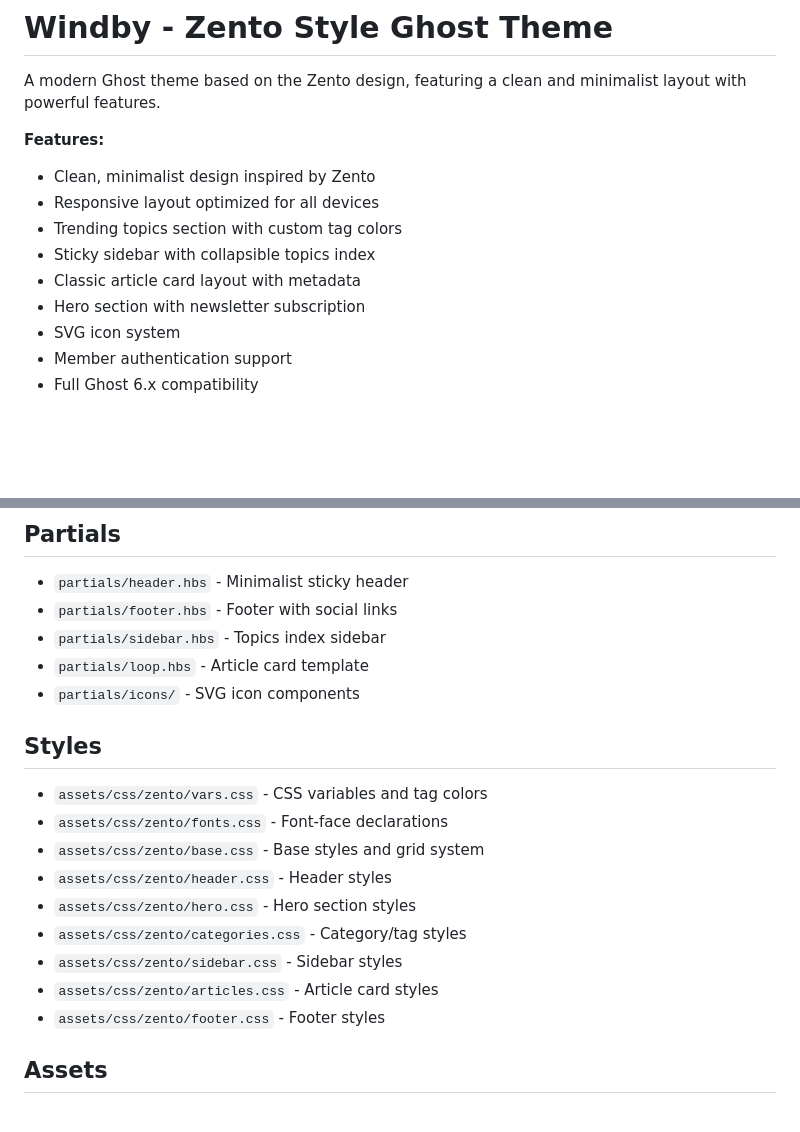
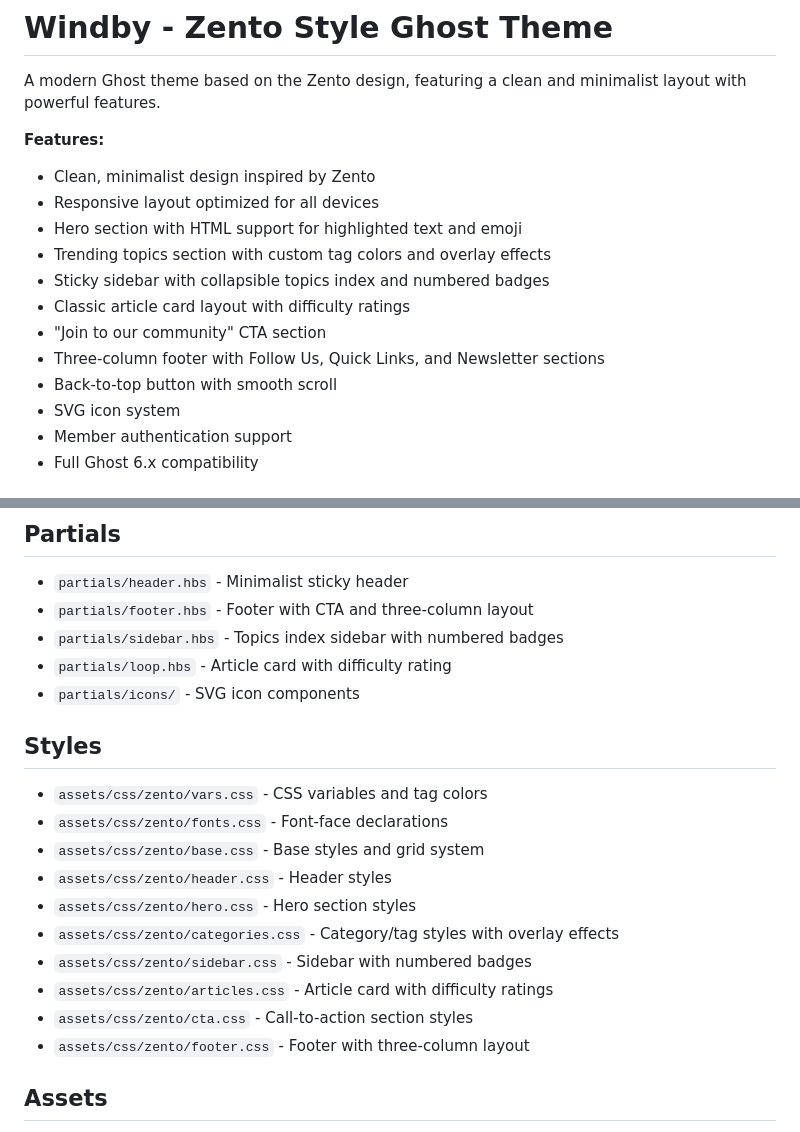
Before and after one commit to yorelll/windby, a Markdown page: README.md, 2 parts joined by grey strips. GitHub-like rendering; blank space fills up the shorter version.

Commit message:
Update README to reflect new features and improvements
Co-authored-by: yorelll <51081285+yorelll@users.noreply.github.com>

```diff
--- a/README.md
+++ b/README.md
@@ -5,10 +5,13 @@ A modern Ghost theme based on the Zento design, featuring a clean and minimalist
 **Features:**
 - Clean, minimalist design inspired by Zento
 - Responsive layout optimized for all devices
-- Trending topics section with custom tag colors
-- Sticky sidebar with collapsible topics index
-- Classic article card layout with metadata
-- Hero section with newsletter subscription
+- Hero section with HTML support for highlighted text and emoji
+- Trending topics section with custom tag colors and overlay effects
+- Sticky sidebar with collapsible topics index and numbered badges
+- Classic article card layout with difficulty ratings
+- "Join to our community" CTA section
+- Three-column footer with Follow Us, Quick Links, and Newsletter sections
+- Back-to-top button with smooth scroll
 - SVG icon system
 - Member authentication support
 - Full Ghost 6.x compatibility
@@ -50,9 +53,9 @@ npm run zip
 
 ## Partials
 - `partials/header.hbs` - Minimalist sticky header
-- `partials/footer.hbs` - Footer with social links
-- `partials/sidebar.hbs` - Topics index sidebar
-- `partials/loop.hbs` - Article card template
+- `partials/footer.hbs` - Footer with CTA and three-column layout
+- `partials/sidebar.hbs` - Topics index sidebar with numbered badges
+- `partials/loop.hbs` - Article card with difficulty rating
 - `partials/icons/` - SVG icon components
 
 ## Styles
@@ -61,10 +64,11 @@ npm run zip
 - `assets/css/zento/base.css` - Base styles and grid system
 - `assets/css/zento/header.css` - Header styles
 - `assets/css/zento/hero.css` - Hero section styles
-- `assets/css/zento/categories.css` - Category/tag styles
-- `assets/css/zento/sidebar.css` - Sidebar styles
-- `assets/css/zento/articles.css` - Article card styles
-- `assets/css/zento/footer.css` - Footer styles
+- `assets/css/zento/categories.css` - Category/tag styles with overlay effects
+- `assets/css/zento/sidebar.css` - Sidebar with numbered badges
+- `assets/css/zento/articles.css` - Article card with difficulty ratings
+- `assets/css/zento/cta.css` - Call-to-action section styles
+- `assets/css/zento/footer.css` - Footer with three-column layout
 
 ## Assets
 - DM Sans (400, 700) - Body font
```
